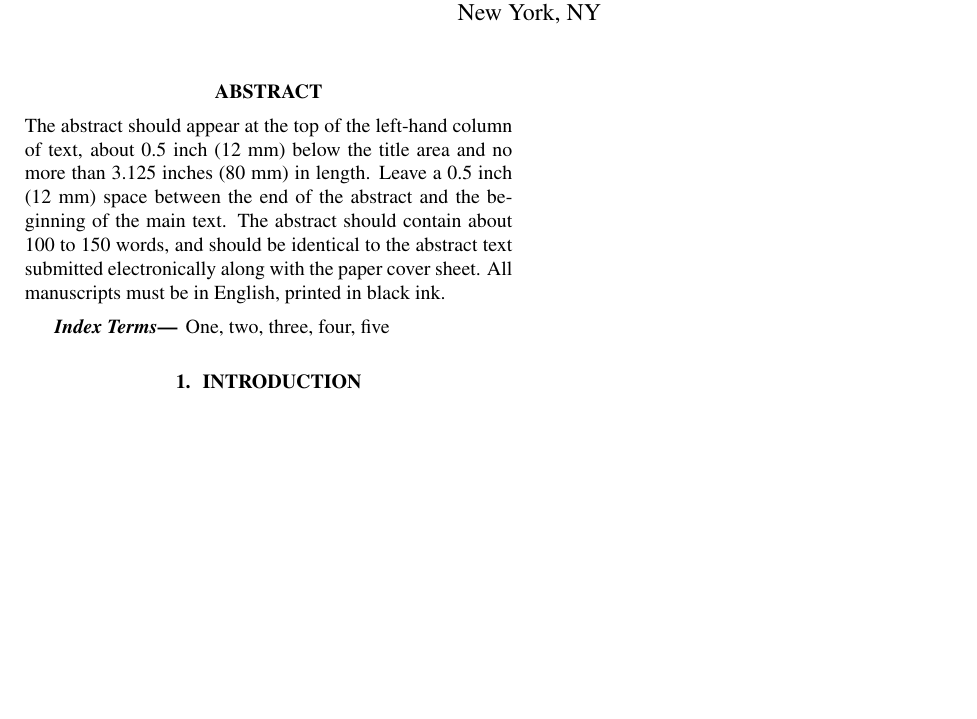
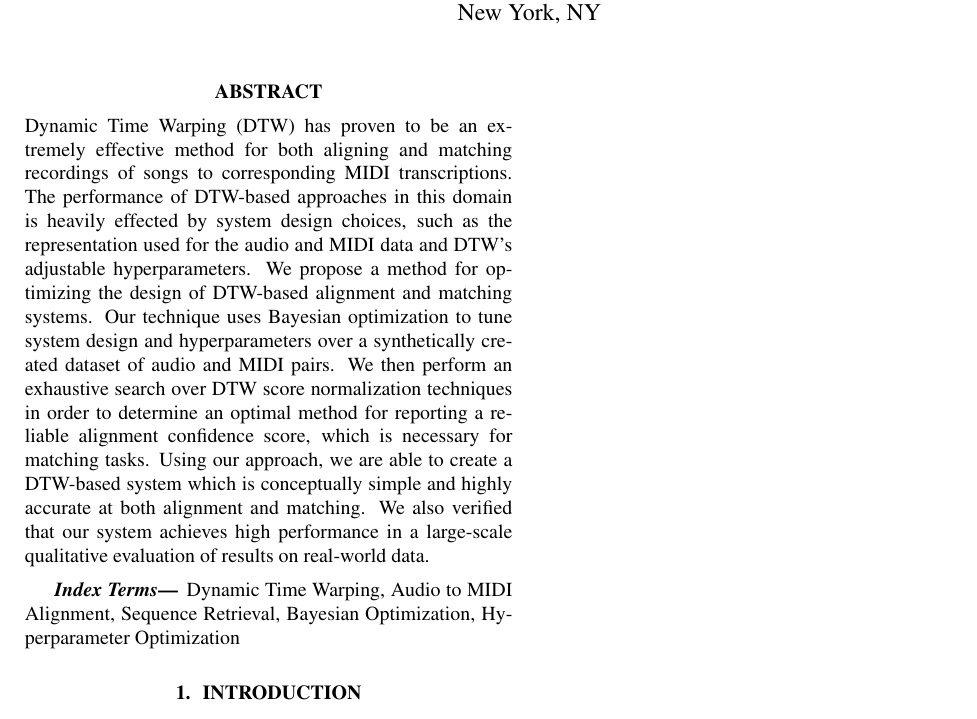
Before and after one commit to craffel/alignment-search-icassp2016, a LaTeX paper (paper.tex): part of the page, cut so that both start at the same text, the shorter picture padded with empty space. Compiled offline with pdfLaTeX.

Commit message:
Add introduction, keywords

```diff
--- a/paper.tex
+++ b/paper.tex
@@ -13,17 +13,17 @@
 \maketitle
 
 \begin{abstract}
-The abstract should appear at the top of the left-hand column of text, about
-0.5 inch (12 mm) below the title area and no more than 3.125 inches (80 mm) in
-length.  Leave a 0.5 inch (12 mm) space between the end of the abstract and the
-beginning of the main text.  The abstract should contain about 100 to 150
-words, and should be identical to the abstract text submitted electronically
-along with the paper cover sheet.  All manuscripts must be in English, printed
-in black ink.
+Dynamic Time Warping (DTW) has proven to be an extremely effective method for both aligning and matching recordings of songs to corresponding MIDI transcriptions.
+The performance of DTW-based approaches in this domain is heavily effected by system design choices, such as the representation used for the audio and MIDI data and DTW's adjustable hyperparameters.
+We propose a method for optimizing the design of DTW-based alignment and matching systems.
+Our technique uses Bayesian optimization to tune system design and hyperparameters over a synthetically created dataset of audio and MIDI pairs.
+We then perform an exhaustive search over DTW score normalization techniques in order to determine an optimal method for reporting a reliable alignment confidence score, which is necessary for matching tasks.
+Using our approach, we are able to create a DTW-based system which is conceptually simple and highly accurate at both alignment and matching.
+We also verified that our system achieves high performance in a large-scale qualitative evaluation of results on real-world data.
 \end{abstract}
 
 \begin{keywords}
-One, two, three, four, five
+Dynamic Time Warping, Audio to MIDI Alignment, Sequence Retrieval, Bayesian Optimization, Hyperparameter Optimization
 \end{keywords}
 
 \section{Introduction}
```
Also changed, not shown: paper.pdf.
